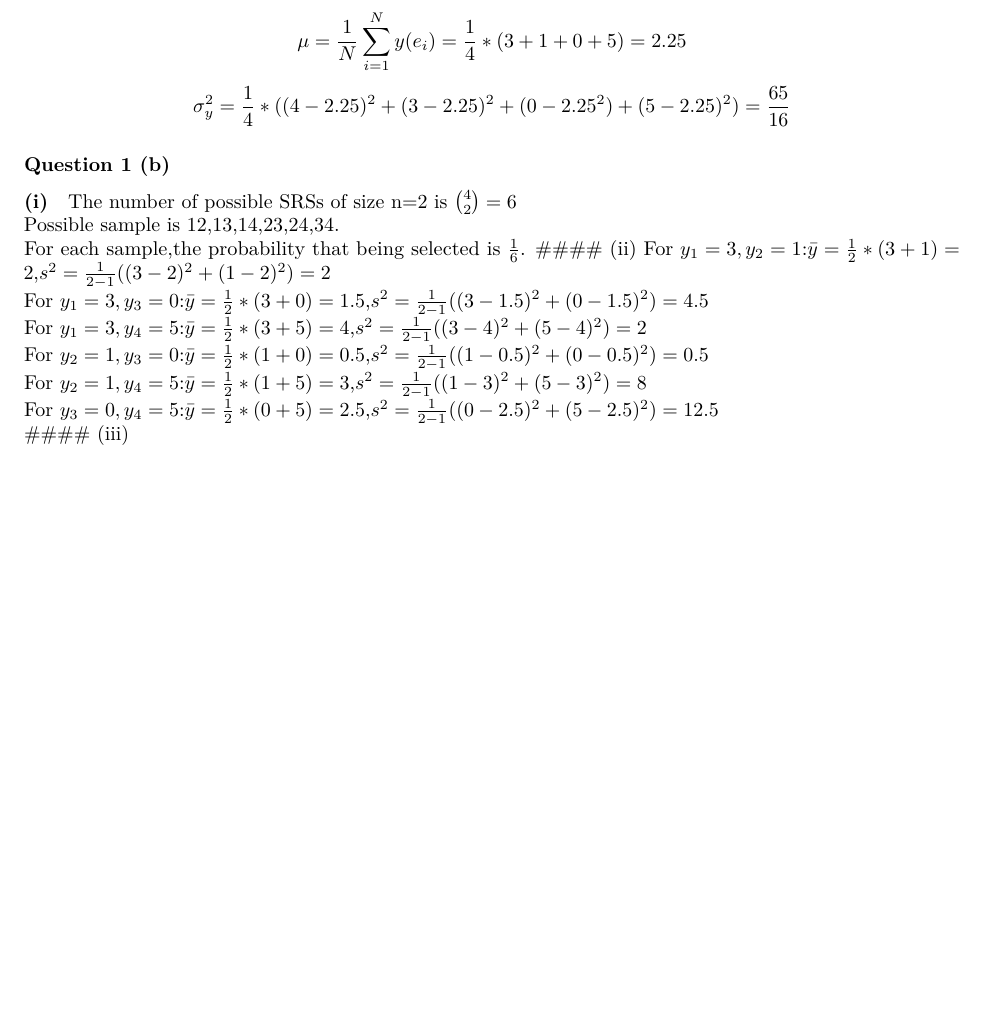
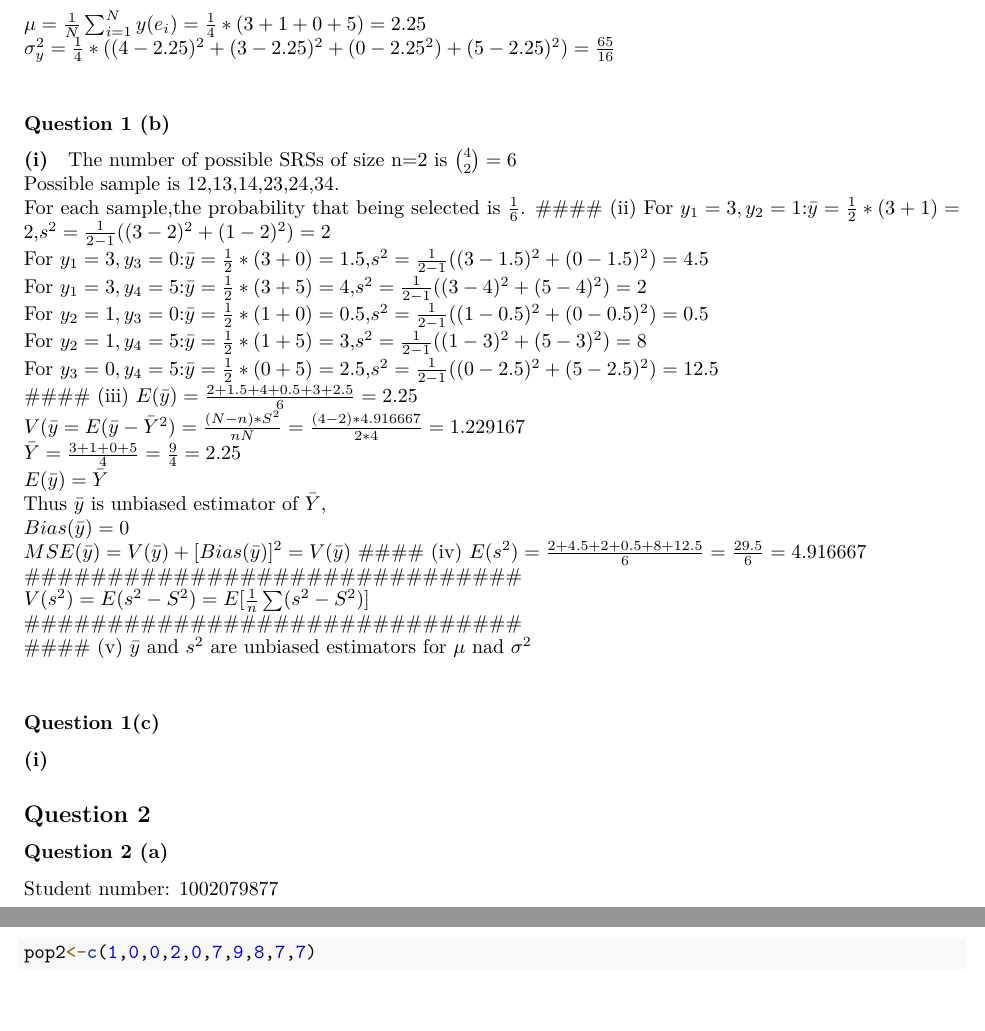
Before and after one commit to Roderickwqz/UofTCourse, an R Markdown document (STA304A1.Rmd): part of the page before the commit and two parts of pages 1 and 2 of 2 after it, the two joined at a grey line, cut so that both start at the same text, the shorter picture padded with empty space. Rendered offline with R 4.5, knitr and Pandoc, then LaTeX, with nearby package versions.

Commit message:
Start Question 2
Start Q2, and finish Q1 part a and b

````diff
--- a/STA304A1.Rmd
+++ b/STA304A1.Rmd
@@ -11,8 +11,8 @@ knitr::opts_chunk$set(echo = TRUE)
 
 ## Question 1
 ### Question 1 (a)
-$$\mu=\frac{1}{N}\sum_{i=1}^{N}y(e_i)=\frac{1}{4}*(3+1+0+5)=2.25$$
-$$\sigma_y^2=\frac{1}{4}*((4-2.25)^2+(3-2.25)^2+(0-2.25^2)+(5-2.25)^2)=\frac{65}{16}$$
+$\mu=\frac{1}{N}\sum_{i=1}^{N}y(e_i)=\frac{1}{4}*(3+1+0+5)=2.25$\newline
+$\sigma_y^2=\frac{1}{4}*((4-2.25)^2+(3-2.25)^2+(0-2.25^2)+(5-2.25)^2)=\frac{65}{16}$\newline
 
 ### Question 1 (b)
 #### (i)
@@ -27,3 +27,28 @@ For $y_2=1,y_3=0$:$\bar{y}=\frac{1}{2}*(1+0)=0.5$,$s^2=\frac{1}{2-1}((1-0.5)^2+(
 For $y_2=1,y_4=5$:$\bar{y}=\frac{1}{2}*(1+5)=3$,$s^2=\frac{1}{2-1}((1-3)^2+(5-3)^2)=8$\newline
 For $y_3=0,y_4=5$:$\bar{y}=\frac{1}{2}*(0+5)=2.5$,$s^2=\frac{1}{2-1}((0-2.5)^2+(5-2.5)^2)=12.5$\newline
 #### (iii)
+$E(\bar{y})=\frac{2+1.5+4+0.5+3+2.5}{6}=2.25$\newline
+$V(\bar{y}=E(\bar{y}-\bar{Y}^2)=\frac{(N-n)*S^2}{nN}=\frac{(4-2)*4.916667}{2*4}=1.229167$\newline
+$\bar{Y}=\frac{3+1+0+5}{4}=\frac{9}{4}=2.25$\newline
+$E(\bar{y})=\bar{Y}$\newline
+Thus $\bar{y}$ is unbiased estimator of $\bar{Y}$, \newline
+$Bias(\bar{y})=0$\newline
+$MSE(\bar{y})=V(\bar{y})+[Bias(\bar{y})]^2=V(\bar{y})$
+#### (iv)
+$E(s^2)=\frac{2+4.5+2+0.5+8+12.5}{6}=\frac{29.5}{6}=4.916667$\newline
+##############################\newline
+$V(s^2)=E(s^2-S^2)=E[\frac{1}{n}\sum(s^2-S^2)]$\newline
+##############################\newline
+#### (v)
+$\bar{y}$ and $s^2$ are unbiased estimators for $\mu$ nad $\sigma^2$\newline
+
+### Question 1(c)
+#### (i)
+
+## Question 2
+### Question 2 (a)
+Student number: 1002079877
+``` {r Question 2 (a)}
+pop2<-c(1,0,0,2,0,7,9,8,7,7)
+
+```
````
